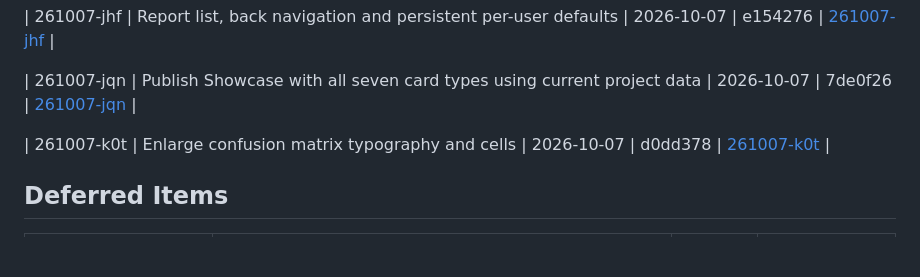
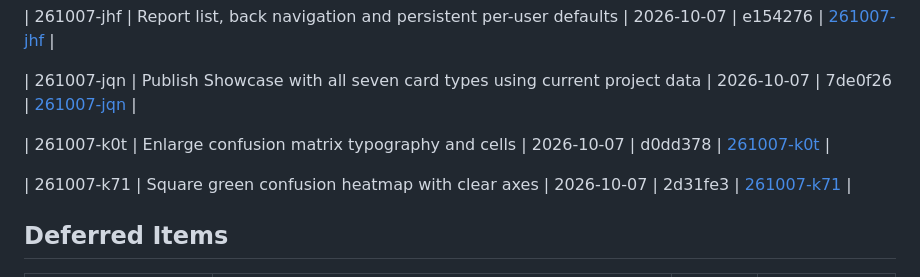
Before and after one commit to covie154/cxr-audit-site, a Markdown page: .planning/STATE.md, the part around the change. GitHub-like rendering; blank space fills up the shorter version.

Commit message:
docs: record square confusion heatmap verification

```diff
--- a/.planning/STATE.md
+++ b/.planning/STATE.md
@@ -113,6 +113,8 @@ None yet.
 
 | 261007-k0t | Enlarge confusion matrix typography and cells | 2026-10-07 | d0dd378 | [261007-k0t](./quick/261007-k0t-enlarge-confusion-matrix-typography-and-/) |
 
+| 261007-k71 | Square green confusion heatmap with clear axes | 2026-10-07 | 2d31fe3 | [261007-k71](./quick/261007-k71-square-green-confusion-matrix-with-clear/) |
+
 ## Deferred Items
 
 | Category | Item | Status | Deferred At |
```
Also changed, not shown: 2 other files.
